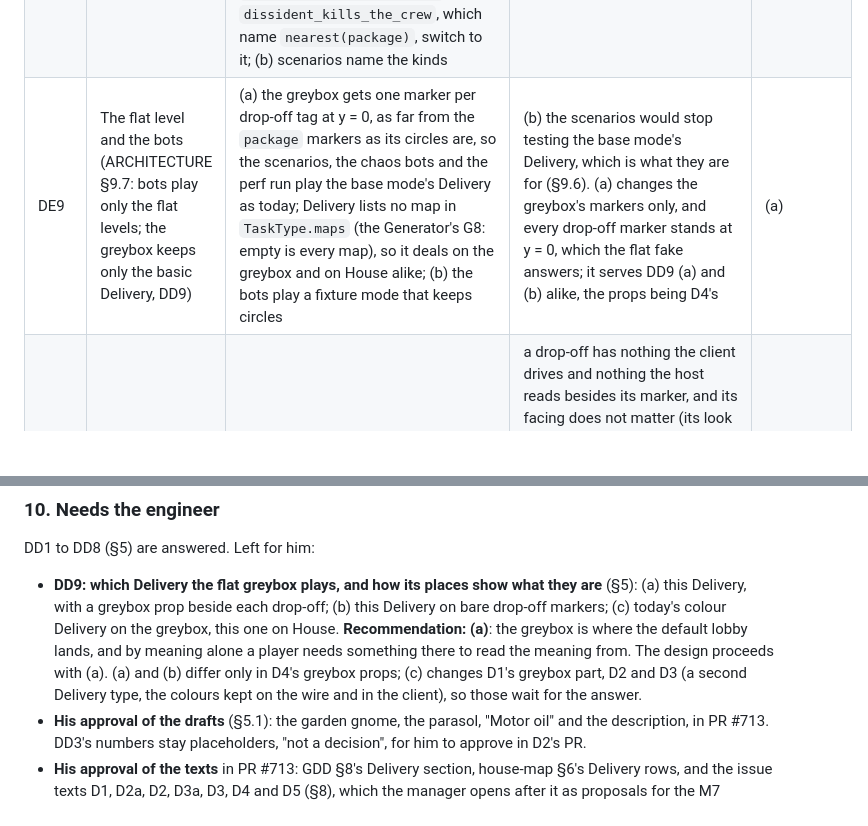
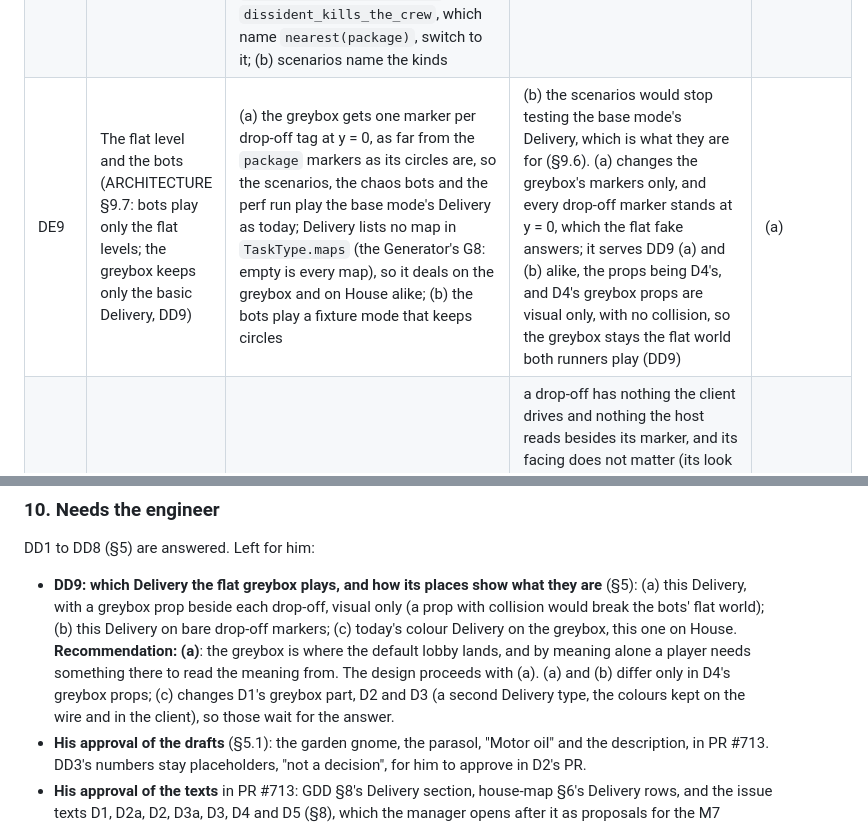
Before and after one commit to xperiaroco2/prime-game, a Markdown page: docs/decisions/2026-10-10-delivery-by-meaning.md, 2 parts joined by grey strips. Rendered like a GitHub page; blank space fills up the shorter version.

Commit message:
docs(decisions): the greybox's drop-off props are visual only (#683 review)
The greybox is the scenarios' flat level: the core runner plays it over
FlatWorldQuery, the bots runners over HostWorldQuery, and
test_the_scenarios_levels_are_flat pins one floor box. A table with collision
there would make the two runners play different worlds, so DD9's trade-offs,
DE9, D4 and GDD 8's question now say the greybox props carry no collision;
House's keep theirs.

Co-Authored-By: Claude Opus 5.5 <noreply@anthropic.com>

```diff
--- a/docs/decisions/2026-10-10-delivery-by-meaning.md
+++ b/docs/decisions/2026-10-10-delivery-by-meaning.md
@@ -225,7 +225,7 @@ later station of the same room (a car repair workbench, say), which ZE3 would re
 | DE6 | The deal's draws, order and demands | §2.1; RNG purposes `packages` (the items' markers, then which listed item takes which) and `tasks` (the routes' order); `circles` goes. Demands while N > 0: exactly one marker per drop-off tag, and per item spawn tag the most items a draw can put there: with r the routes whose kind has that tag, min(N, r × floor(N / K) + min(r, N mod K)) under DD2 (a), which is N for one shared tag (r = K); min(N, those routes) under DD2 (b); no colours (`Demands.add_colours` no longer called) | a purpose of its own shifts no other part's draws (§3.3); a demand below what a draw may need lets a lobby start whose deal then fails | as stated |
 | DE7 | A place's done | (a) a drop-off's `StationState.done` once every item routed to it this round is delivered; `PackageDelivered(item, station)` per item as today; `ClientModel`'s fold is event-driven: a station becomes done on a `PackageDelivered` naming it when no other undelivered item names it, and never on `StationPlaced` or `ItemSpawned` (the fold the bots share, so it lands with D2, as `client/CLAUDE.md` asks); (b) a new `DropOffDone` event | (b) a wire row and a fold for what `ItemSpawned` and `PackageDelivered` already tell. Without the "every item" rule the dining table dims after the first of two bottles. A fold derived from the items alone ("done when no undelivered item names it") marks every drop-off done from its `StationPlaced` until its items' `ItemSpawned` arrive (the deal sends the stations first, §2.1), and for good if an item never arrives | (a) |
 | DE8 | The bots' targets (§9.7) | (a) `PACKAGE`: the n-th item whose `ItemSpawned` named a station, whatever its kind; `CIRCLE_OF_HELD`: unchanged (its code name may become `DROP_OFF_OF_HELD`; the number a scenario stores stays); `NEAREST_PACKAGE`, new at the end of `ScenarioTarget.Kind`: the nearest such item on the ground; `dissident_hides_a_package` and `dissident_kills_the_crew`, which name `nearest(package)`, switch to it; (b) scenarios name the kinds | (b) the deal draws the kinds, so a script cannot know which kind it meets, and each rename of a kind breaks the scripts. (a) keeps every Delivery scenario independent of DD1 | (a) |
-| DE9 | The flat level and the bots (ARCHITECTURE §9.7: bots play only the flat levels; the greybox keeps only the basic Delivery, DD9) | (a) the greybox gets one marker per drop-off tag at y = 0, as far from the `package` markers as its circles are, so the scenarios, the chaos bots and the perf run play the base mode's Delivery as today; Delivery lists no map in `TaskType.maps` (the Generator's G8: empty is every map), so it deals on the greybox and on House alike; (b) the bots play a fixture mode that keeps circles | (b) the scenarios would stop testing the base mode's Delivery, which is what they are for (§9.6). (a) changes the greybox's markers only, and every drop-off marker stands at y = 0, which the flat fake answers; it serves DD9 (a) and (b) alike, the props being D4's | (a) |
+| DE9 | The flat level and the bots (ARCHITECTURE §9.7: bots play only the flat levels; the greybox keeps only the basic Delivery, DD9) | (a) the greybox gets one marker per drop-off tag at y = 0, as far from the `package` markers as its circles are, so the scenarios, the chaos bots and the perf run play the base mode's Delivery as today; Delivery lists no map in `TaskType.maps` (the Generator's G8: empty is every map), so it deals on the greybox and on House alike; (b) the bots play a fixture mode that keeps circles | (b) the scenarios would stop testing the base mode's Delivery, which is what they are for (§9.6). (a) changes the greybox's markers only, and every drop-off marker stands at y = 0, which the flat fake answers; it serves DD9 (a) and (b) alike, the props being D4's, and D4's greybox props are visual only, with no collision, so the greybox stays the flat world both runners play (DD9) | (a) |
 | DE10 | The places on House | (a) markers: the plain `DiningTable`, `TerraceTable`, `GardenDropOff` and `Workbench` markers (under `Stations`, at house-map §6's points, level 0) join their drop-off's `spawn_<tag>` group; the furniture a place is named after is the room's dressing (`levels/props/`, collision on layer 1, so an item rests on its top), not a station; (b) a station scene per place in `levels/stations/`, bound as the Generator's GE11; (c) one generic drop-off scene, its group set per instance | a drop-off has nothing the client drives and nothing the host reads besides its marker, and its facing does not matter (its look is drawn by the client from `StationPlaced`); GE11's scene binding exists for devices with driven nodes and a facing. (b) a scene per place that wraps a table and a marker, and a client lookup by position for nothing. (c) a scene that differs per instance only by a group. (a) is the level piece conventions' "its spawn, package, circle, respawn and knife markers: the existing `spawn_<tag>` groups", and a scene can wrap a marker later (DD4 (c)'s sign) with no engine change. Every House drop-off stands on level 0, so the runners' flat-fake read of House still finds a floor (§9.7) | (a); greybox props for the furniture in D4, provisional |
 | DE11 | The client's looks (D3a, D3; placeholders until the art pass) | the drop-off: a look of its own in one neutral colour, distinct from the zone task's (`ZoneViews`, ZD11), depth-tested, dimmed when done; an item: its kind's look (`item_view.gd`, a labelled box until the art); no marker (DD4 (a)): `CircleViews`' marker and its `no_depth_test` material go, with the HUD's destination row and `ItemViews.destination_item`, their only reader left, so no material in the client draws through walls; `CircleViews` draws only Delivery's drop-offs, found through `station_kinds()` of the client's own Delivery types (the Generator's G6 restricts it to Delivery's station kinds) | a drop-off and a zone that look alike, now that no colour tells them apart, send a player to stand in a drop-off or to put an item in a zone; a marker left over the held item's place would point where the engineer chose that nothing points | as stated |
 | DE12 | Content tests | on every map of the base mode: one marker per drop-off tag (the fit check at the mode's maxima), no marker of any Delivery item kind's spawn tag inside a drop-off's cylinder (`StationState.contains`, the cylinder at its snapped floor, so a storage marker on the level below does not count); ZE9's spacing test (`release/m7`) measures zones against drop-off markers through `station_kinds()` | an item spawning delivered; a zone over a drop-off | as stated |
@@ -332,11 +332,12 @@ goes in an issue of its own (D3a): its removal needs nothing else, so it may lan
 ### 10. Needs the engineer
 DD1 to DD8 (§5) are answered. Left for him:
 - **DD9: which Delivery the flat greybox plays, and how its places show what they are** (§5): (a) this Delivery, with
-  a greybox prop beside each drop-off; (b) this Delivery on bare drop-off markers; (c) today's colour Delivery on the
-  greybox, this one on House. **Recommendation: (a)**: the greybox is where the default lobby lands, and by meaning
-  alone a player needs something there to read the meaning from. The design proceeds with (a). (a) and (b) differ
-  only in D4's greybox props; (c) changes D1's greybox part, D2 and D3 (a second Delivery type, the colours kept on
-  the wire and in the client), so those wait for the answer.
+  a greybox prop beside each drop-off, visual only (a prop with collision would break the bots' flat world); (b) this
+  Delivery on bare drop-off markers; (c) today's colour Delivery on the greybox, this one on House.
+  **Recommendation: (a)**: the greybox is where the default lobby lands, and by meaning alone a player needs something
+  there to read the meaning from. The design proceeds with (a). (a) and (b) differ only in D4's greybox props; (c)
+  changes D1's greybox part, D2 and D3 (a second Delivery type, the colours kept on the wire and in the client), so
+  those wait for the answer.
 - **His approval of the drafts** (§5.1): the garden gnome, the parasol, "Motor oil" and the description, in PR #713.
   DD3's numbers stay placeholders, "not a decision", for him to approve in D2's PR.
 - **His approval of the texts** in PR #713: GDD §8's Delivery section, house-map §6's Delivery rows, and the issue
```
Also changed, not shown: other parts of docs/decisions/2026-10-10-delivery-by-meaning.md (+2 -2 lines), docs/GDD.md (+2 -2 lines).
